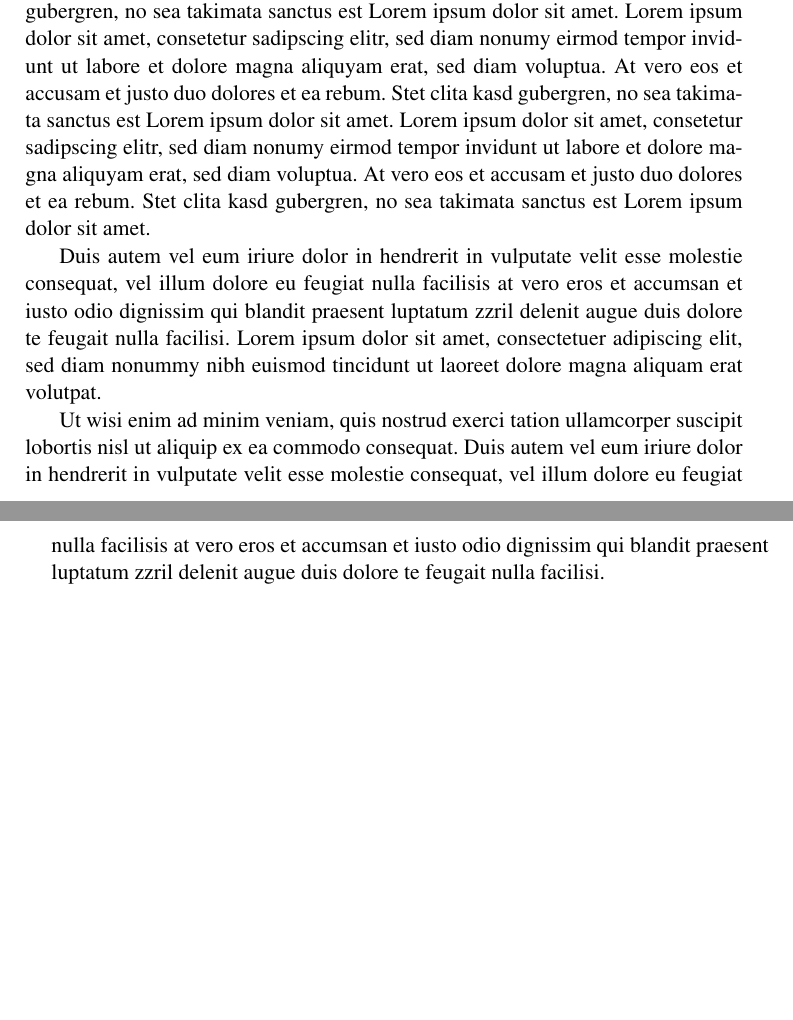
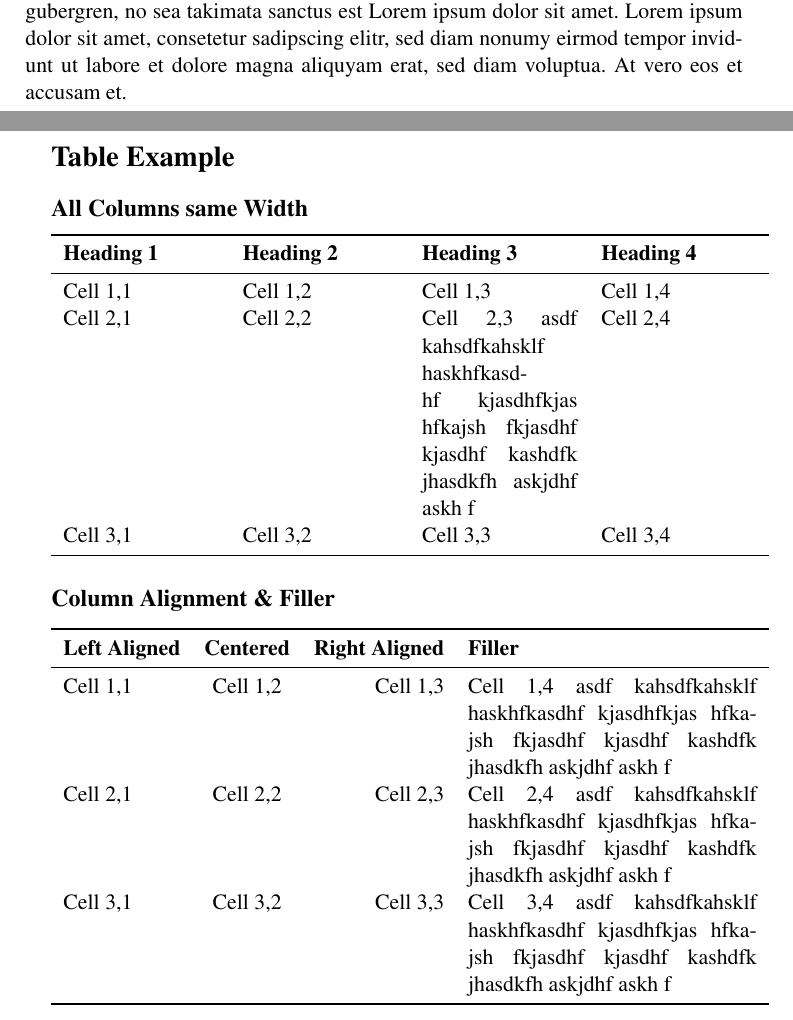
Before and after one commit to hsr-ba-ajw-2013/BA-Dokumentation, a LaTeX thesis (main.tex, which reads chapter/02examples.tex): two parts of pages 3 and 4 of 16, joined at a grey line, cut so that both start at the same text, the shorter picture padded with empty space. Compiled offline with pdfLaTeX.

Commit message:
table stylings and proper examples

```diff
--- a/chapter/02examples.tex
+++ b/chapter/02examples.tex
@@ -8,8 +8,21 @@
 
 Dies ist ein Zitat aus einem Buch\cite{Matthews201111}. Lorem ipsum dolor sit amet, consetetur sadipscing elitr, sed diam nonumy eirmod tempor invidunt ut labore et dolore magna aliquyam erat, sed diam voluptua. At vero eos et accusam et justo duo dolores et ea rebum.
 
-Lorem ipsum dolor sit amet, consetetur sadipscing elitr, sed diam nonumy eirmod tempor invidunt ut labore et dolore magna aliquyam erat, sed diam voluptua. At vero eos et accusam et justo duo dolores et ea rebum. Stet clita kasd gubergren, no sea takimata sanctus est Lorem ipsum dolor sit amet. Lorem ipsum dolor sit amet, consetetur sadipscing elitr, sed diam nonumy eirmod tempor invidunt ut labore et dolore magna aliquyam erat, sed diam voluptua. At vero eos et accusam et justo duo dolores et ea rebum. Stet clita kasd gubergren, no sea takimata sanctus est Lorem ipsum dolor sit amet. Lorem ipsum dolor sit amet, consetetur sadipscing elitr, sed diam nonumy eirmod tempor invidunt ut labore et dolore magna aliquyam erat, sed diam voluptua. At vero eos et accusam et justo duo dolores et ea rebum. Stet clita kasd gubergren, no sea takimata sanctus est Lorem ipsum dolor sit amet.
+Lorem ipsum dolor sit amet, consetetur sadipscing elitr, sed diam nonumy eirmod tempor invidunt ut labore et dolore magna aliquyam erat, sed diam voluptua. At vero eos et accusam et justo duo dolores et ea rebum. Stet clita kasd gubergren, no sea takimata sanctus est Lorem ipsum dolor sit amet. Lorem ipsum dolor sit amet, consetetur sadipscing elitr, sed diam nonumy eirmod tempor invidunt ut labore et dolore magna aliquyam erat, sed diam voluptua. At vero eos et accusam et.
 
-Duis autem vel eum iriure dolor in hendrerit in vulputate velit esse molestie consequat, vel illum dolore eu feugiat nulla facilisis at vero eros et accumsan et iusto odio dignissim qui blandit praesent luptatum zzril delenit augue duis dolore te feugait nulla facilisi. Lorem ipsum dolor sit amet, consectetuer adipiscing elit, sed diam nonummy nibh euismod tincidunt ut laoreet dolore magna aliquam erat volutpat.
+\section*{Table Example}
+\subsection*{All Columns same Width}
+\begin{tabularx}{\textwidth}{X X X X} \beforeheading
+\heading{Heading 1} & \heading{Heading 2} & \heading{Heading 3} & \heading{Heading 4} \\\afterheading
+Cell 1,1 & Cell 1,2 & Cell 1,3 & Cell 1,4 \\\normalline
+Cell 2,1 & Cell 2,2 & Cell 2,3 asdf kahsdfkahsklf haskhfkasdhf kjasdhfkjas hfkajsh fkjasdhf kjasdhf kashdfk jhasdkfh askjdhf askh f & Cell 2,4 \\\normalline
+Cell 3,1 & Cell 3,2 & Cell 3,3 & Cell 3,4 \\\lastline
+\end{tabularx}
 
-Ut wisi enim ad minim veniam, quis nostrud exerci tation ullamcorper suscipit lobortis nisl ut aliquip ex ea commodo consequat. Duis autem vel eum iriure dolor in hendrerit in vulputate velit esse molestie consequat, vel illum dolore eu feugiat nulla facilisis at vero eros et accumsan et iusto odio dignissim qui blandit praesent luptatum zzril delenit augue duis dolore te feugait nulla facilisi.
+\subsection*{Column Alignment \& Filler}
+\begin{tabularx}{\textwidth}{l c r X} \beforeheading
+\heading{Left Aligned} & \heading{Centered} & \heading{Right Aligned} & \heading{Filler} \\\afterheading
+Cell 1,1 & Cell 1,2 & Cell 1,3 & Cell 1,4 asdf kahsdfkahsklf haskhfkasdhf kjasdhfkjas hfkajsh fkjasdhf kjasdhf kashdfk jhasdkfh askjdhf askh f \\\normalline
+Cell 2,1 & Cell 2,2 & Cell 2,3 & Cell 2,4 asdf kahsdfkahsklf haskhfkasdhf kjasdhfkjas hfkajsh fkjasdhf kjasdhf kashdfk jhasdkfh askjdhf askh f \\\normalline
+Cell 3,1 & Cell 3,2 & Cell 3,3 & Cell 3,4 asdf kahsdfkahsklf haskhfkasdhf kjasdhfkjas hfkajsh fkjasdhf kjasdhf kashdfk jhasdkfh askjdhf askh f \\\lastline
+\end{tabularx}
```
Also changed, not shown: chapter/04projectmanagement.tex (+9 -15 lines), hsrthesis.cls (+13 -2 lines).
